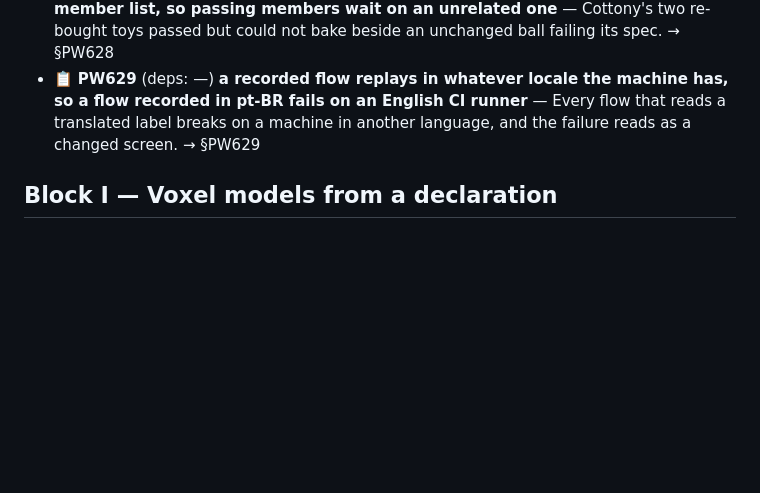
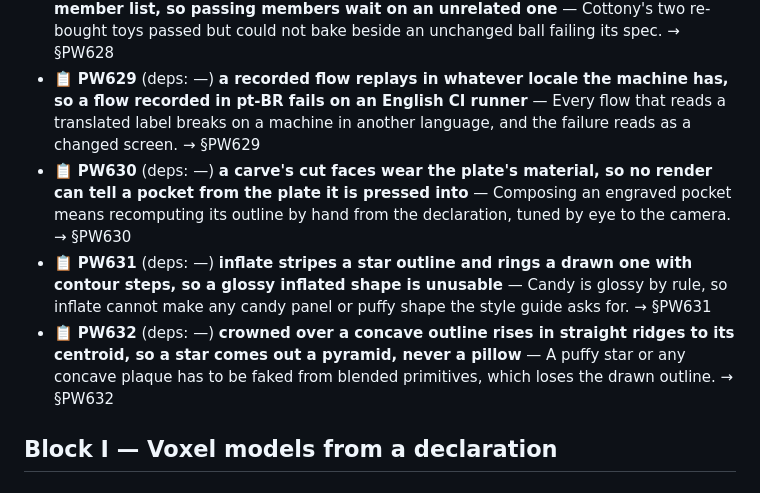
Before and after one commit to alegauss/polyweave, a Markdown page: docs/ROADMAP.md, the part around the change. Drawn GitHub-style; blank space fills up the shorter version.

```diff
--- a/docs/ROADMAP.md
+++ b/docs/ROADMAP.md
@@ -25,6 +25,9 @@
 - 📋 **PW627** (deps: —) **mesh.buy cannot buy a textured mesh, so a toy whose colours make it must go through a project client** — Cottony's booster toys are fetched textured and had to bypass the ceiling and ledger through meshy.py. → §PW627
 - 📋 **PW628** (deps: —) **port.run bakes nothing when one member fails and takes no member list, so passing members wait on an unrelated one** — Cottony's two re-bought toys passed but could not bake beside an unchanged ball failing its spec. → §PW628
 - 📋 **PW629** (deps: —) **a recorded flow replays in whatever locale the machine has, so a flow recorded in pt-BR fails on an English CI runner** — Every flow that reads a translated label breaks on a machine in another language, and the failure reads as a changed screen. → §PW629
+- 📋 **PW630** (deps: —) **a carve's cut faces wear the plate's material, so no render can tell a pocket from the plate it is pressed into** — Composing an engraved pocket means recomputing its outline by hand from the declaration, tuned by eye to the camera. → §PW630
+- 📋 **PW631** (deps: —) **inflate stripes a star outline and rings a drawn one with contour steps, so a glossy inflated shape is unusable** — Candy is glossy by rule, so inflate cannot make any candy panel or puffy shape the style guide asks for. → §PW631
+- 📋 **PW632** (deps: —) **crowned over a concave outline rises in straight ridges to its centroid, so a star comes out a pyramid, never a pillow** — A puffy star or any concave plaque has to be faked from blended primitives, which loses the drawn outline. → §PW632
 
 ## Block I — Voxel models from a declaration
 
```
Also changed, not shown: docs/IMPROVEMENTS.md (+70 -0 lines).
